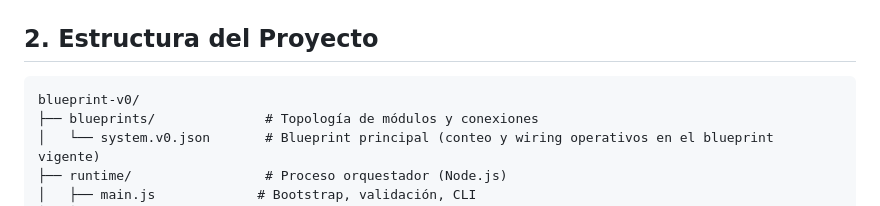
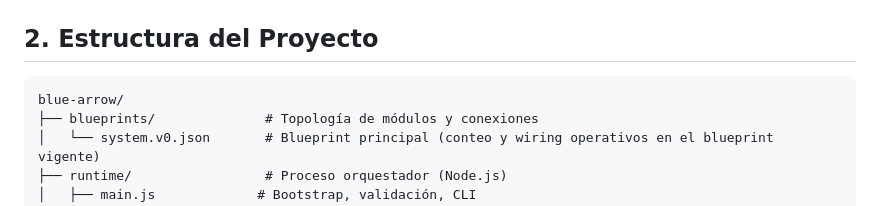
Before and after one commit to Hanzzel-corp/blue-arrow, a Markdown page: docs/PROJECT_DESCRIPTION.md, the part around the change. GitHub-like rendering.

````diff
--- a/docs/PROJECT_DESCRIPTION.md
+++ b/docs/PROJECT_DESCRIPTION.md
@@ -25,7 +25,7 @@ Ejecutar módulos desacoplados (Node.js y Python) conectados por puertos, donde
 ## 2. Estructura del Proyecto
 
 ```text
-blueprint-v0/
+blue-arrow/
 ├── blueprints/              # Topología de módulos y conexiones
 │   └── system.v0.json       # Blueprint principal (conteo y wiring operativos en el blueprint vigente)
 ├── runtime/                 # Proceso orquestador (Node.js)
````
Also changed, not shown: docs/BLUEPRINT_FLOW_INSPECTOR.md (+1 -1 lines).
